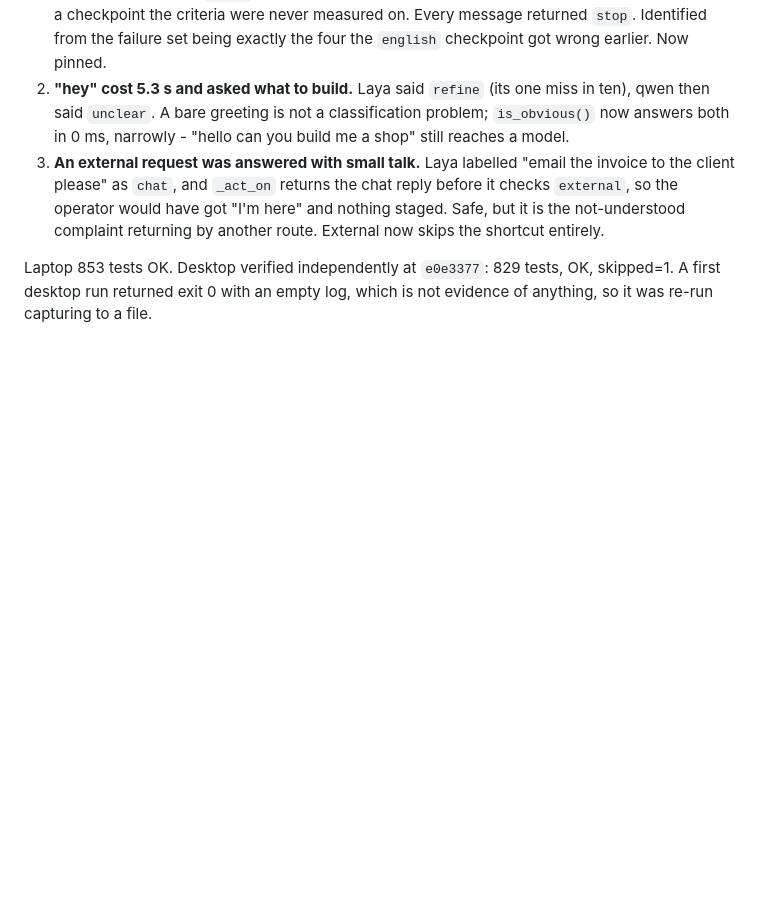
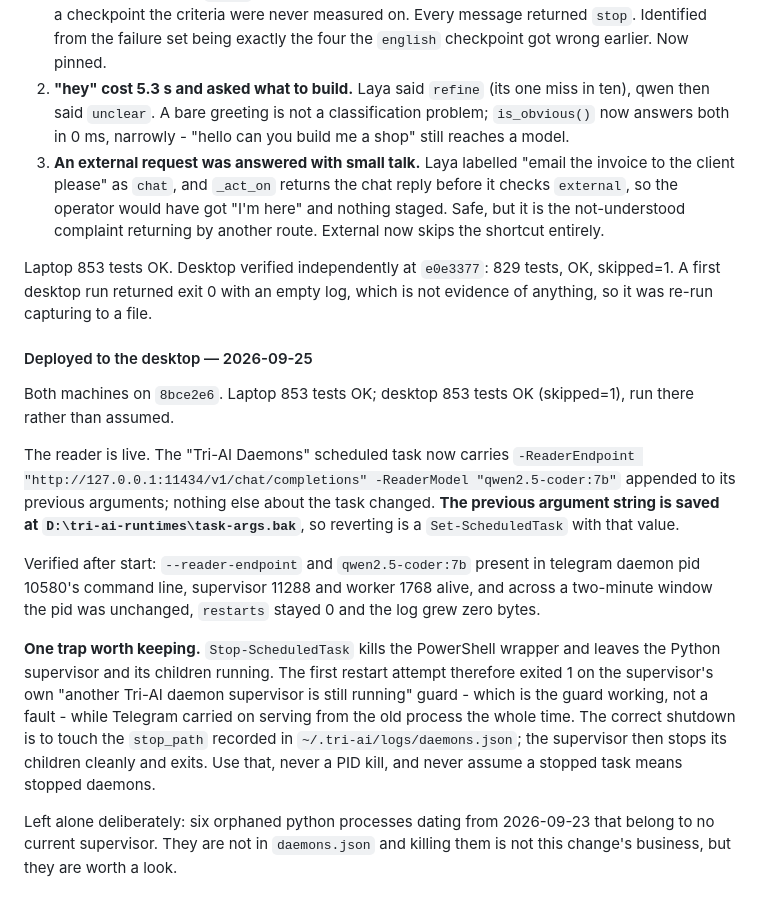
Before and after one commit to Ardit-Mishra/tri-ai, a Markdown page: .planning/STATE.md, the part around the change. Rendered like a GitHub page; blank space fills up the shorter version.

Commit message:
Turn the reader on for the always-on runtime
Both machines on 8bce2e6 with 853 tests passing, the desktop run there rather
than assumed.

The scheduled task gains -ReaderEndpoint and -ReaderModel and nothing else.
The previous argument string is saved to D:	ri-ai-runtimes	ask-args.bak
before the change, so reverting is one Set-ScheduledTask.

Recorded because it cost time to find: Stop-ScheduledTask kills the PowerShell
wrapper and leaves the Python supervisor and its children alive, so the first
restart exited 1 on the supervisors own already-running guard while Telegram
kept serving from the old process. The correct shutdown is to touch the
stop_path in daemons.json. A stopped task does not mean stopped daemons.

Verified: reader flags present in the live daemons command line, and across a
two-minute window the pid was unchanged, restarts stayed 0, and the log grew
zero bytes.

Co-Authored-By: Claude Opus 5 <noreply@anthropic.com>

```diff
--- a/.planning/STATE.md
+++ b/.planning/STATE.md
@@ -1906,3 +1906,34 @@ unit test had passed**, which is the argument for running the real thing:
 Laptop 853 tests OK. Desktop verified independently at `e0e3377`: 829 tests,
 OK, skipped=1. A first desktop run returned exit 0 with an empty log, which is
 not evidence of anything, so it was re-run capturing to a file.
+
+#### Deployed to the desktop — 2026-09-25
+
+Both machines on `8bce2e6`. Laptop 853 tests OK; desktop 853 tests OK
+(skipped=1), run there rather than assumed.
+
+The reader is live. The "Tri-AI Daemons" scheduled task now carries
+`-ReaderEndpoint "http://127.0.0.1:11434/v1/chat/completions" -ReaderModel
+"qwen2.5-coder:7b"` appended to its previous arguments; nothing else about the
+task changed. **The previous argument string is saved at
+`D:\tri-ai-runtimes\task-args.bak`**, so reverting is a `Set-ScheduledTask`
+with that value.
+
+Verified after start: `--reader-endpoint` and `qwen2.5-coder:7b` present in
+telegram daemon pid 10580's command line, supervisor 11288 and worker 1768
+alive, and across a two-minute window the pid was unchanged, `restarts` stayed
+0 and the log grew zero bytes.
+
+**One trap worth keeping.** `Stop-ScheduledTask` kills the PowerShell wrapper
+and leaves the Python supervisor and its children running. The first restart
+attempt therefore exited 1 on the supervisor's own "another Tri-AI daemon
+supervisor is still running" guard - which is the guard working, not a fault -
+while Telegram carried on serving from the old process the whole time. The
+correct shutdown is to touch the `stop_path` recorded in
+`~/.tri-ai/logs/daemons.json`; the supervisor then stops its children cleanly
+and exits. Use that, never a PID kill, and never assume a stopped task means
+stopped daemons.
+
+Left alone deliberately: six orphaned python processes dating from 2026-09-23
+that belong to no current supervisor. They are not in `daemons.json` and
+killing them is not this change's business, but they are worth a look.
```
